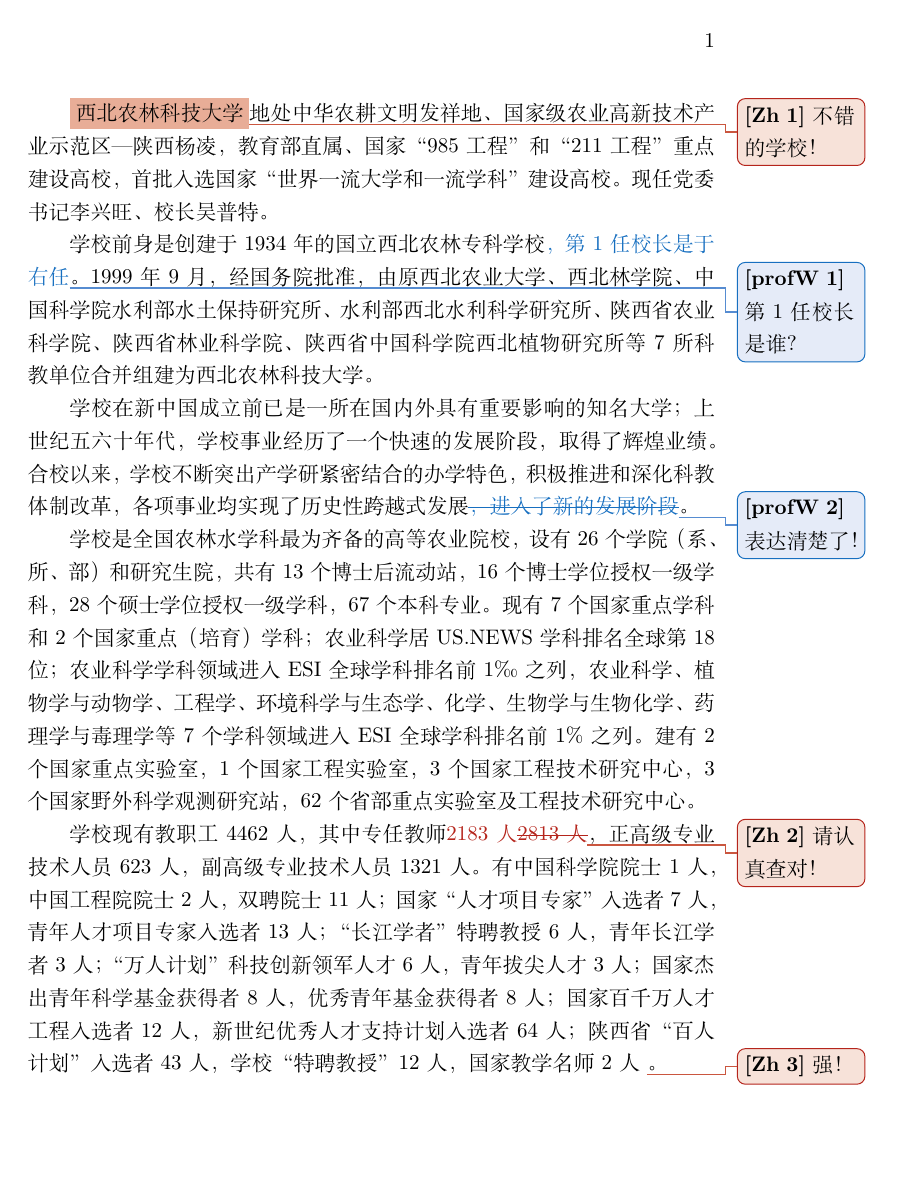
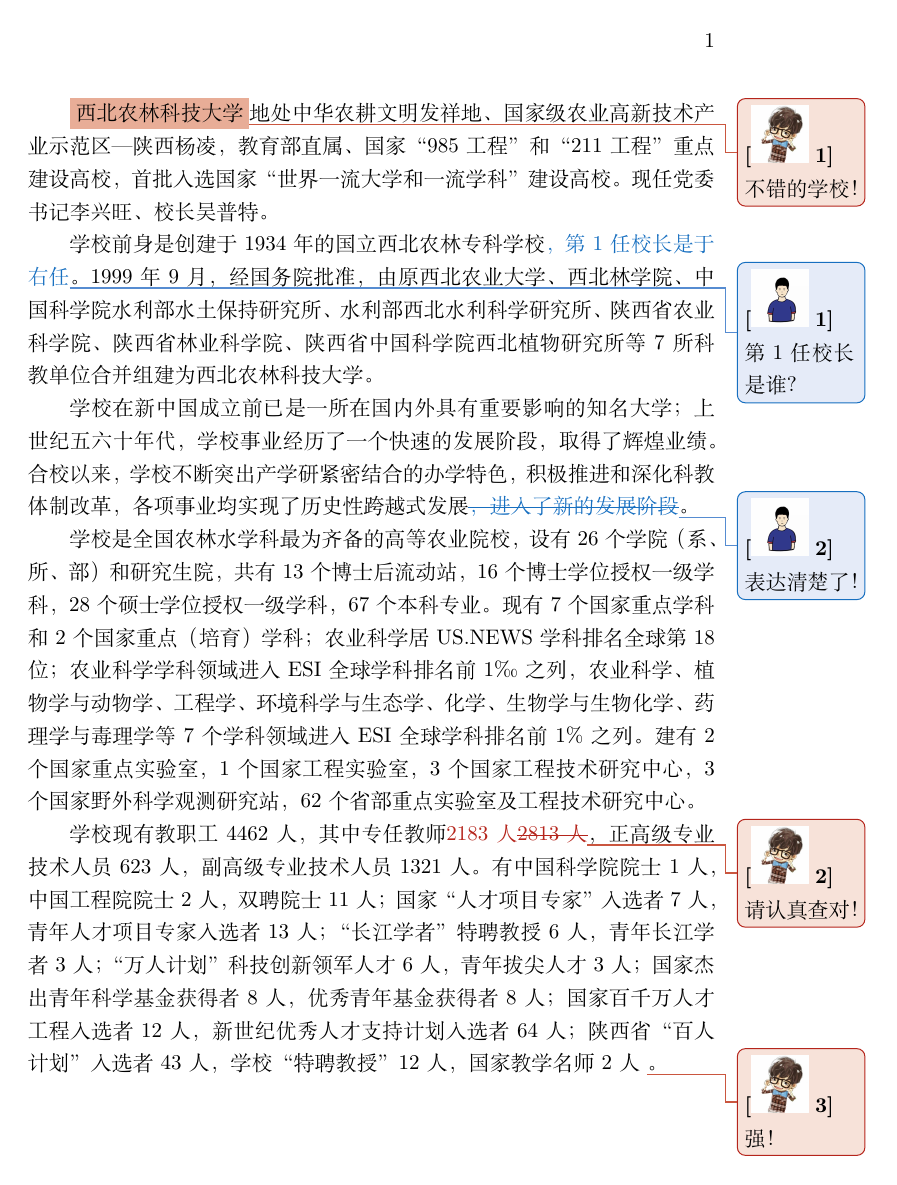
Before and after one commit to registor/pdfReview, a LaTeX document (figs/testchanges/main.tex): the whole page. Compiled offline with XeLaTeX.

Commit message:
小修changes宏包插图，在批注中加入作者图标。

```diff
--- a/figs/testchanges/main.tex
+++ b/figs/testchanges/main.tex
@@ -3,14 +3,14 @@
 
 % 可用颜色区分各作者、审阅者
 \usepackage[dvipsnames]{xcolor}
-\usepackage{changes}
+\usepackage[authormarkuptext=name]{changes}
 
 % 设定作者颜色、id
-\def\zhang{\protect\includegraphics[width=1.5cm]{xiaogege}}
-\def\profwang{\protect\includegraphics[width=1.5cm]{hlz}}
+\def\zhang{\protect\includegraphics[width=1.0cm]{xiaogege}}
+\def\profwang{\protect\includegraphics[width=1.0cm]{hlz}}
 
-\definechangesauthor[name=张生, color=BrickRed]{Zh}
-\definechangesauthor[name=王教授, color=RoyalBlue]{profW}
+\definechangesauthor[name=\zhang, color=BrickRed]{Zh}
+\definechangesauthor[name=\profwang, color=RoyalBlue]{profW}
 
 \begin{document}
 
```
Also changed, not shown: figs/07changes/01changes.pdf, figs/testchanges/main.pdf (added), 1 other file.
